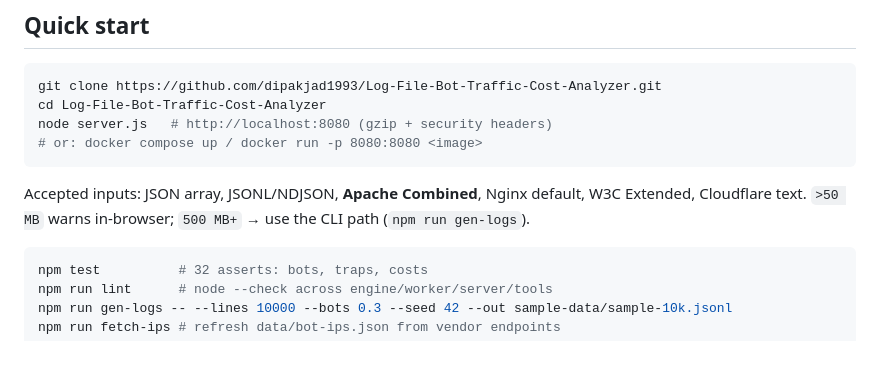
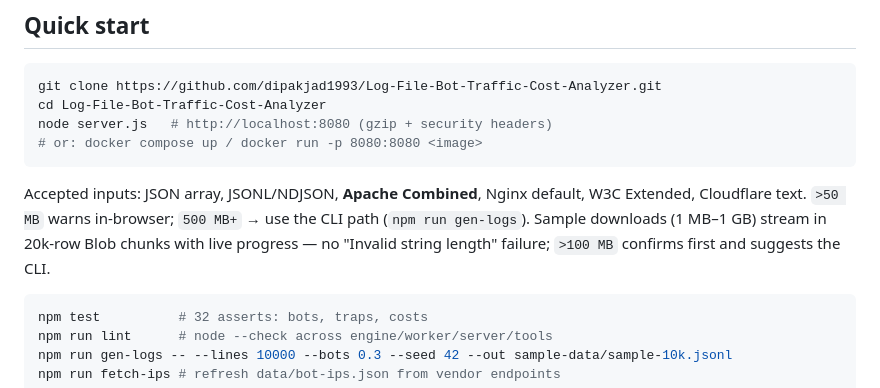
Before and after one commit to dipakjad1993/Log-File-Bot-Traffic-Cost-Analyzer, a Markdown page: README.md, the part around the change. Rendered like a GitHub page; blank space fills up the shorter version.

Commit message:
docs: note chunked streaming sample downloads (1MB-1GB, no string-length failure)

````diff
--- a/README.md
+++ b/README.md
@@ -60,6 +60,7 @@ node server.js   # http://localhost:8080 (gzip + security headers)
 
 Accepted inputs: JSON array, JSONL/NDJSON, **Apache Combined**, Nginx default, W3C Extended, Cloudflare text.
 `>50 MB` warns in-browser; `500 MB+` → use the CLI path (`npm run gen-logs`).
+Sample downloads (1 MB–1 GB) stream in 20k-row Blob chunks with live progress — no "Invalid string length" failure; `>100 MB` confirms first and suggests the CLI.
 
 ```bash
 npm test          # 32 asserts: bots, traps, costs
````
